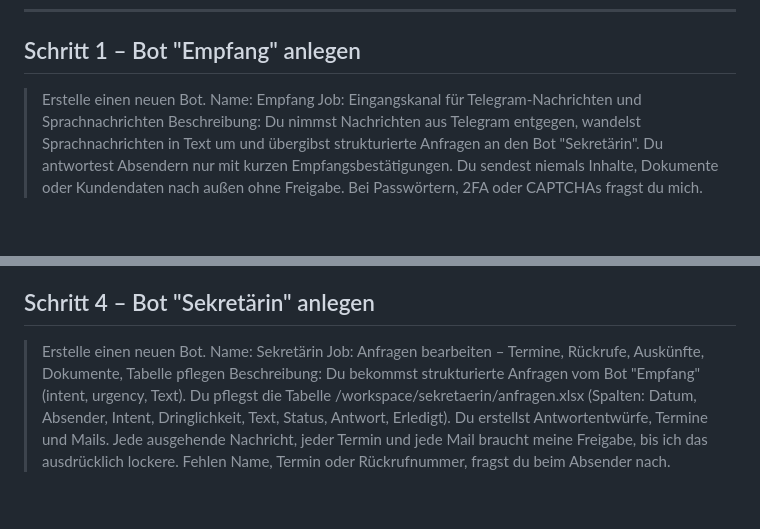
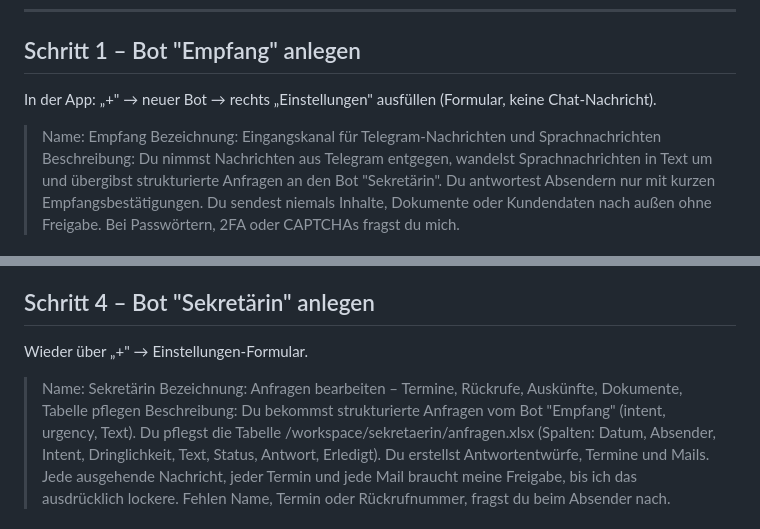
Before and after one commit to sealsnipe/jevtest5, a Markdown page: grokbot/RUNBOOK.md, 2 parts joined by grey strips. GitHub-like rendering; blank space fills up the shorter version.

Commit message:
Runbook: steps 1/4 are settings forms, not chat messages
Co-Authored-By: Claude Fable 5.1 <noreply@anthropic.com>

```diff
--- a/grokbot/RUNBOOK.md
+++ b/grokbot/RUNBOOK.md
@@ -10,9 +10,10 @@ OpenRouter-Key vorhanden, Telegram-Bot-Token von @BotFather.
 
 ## Schritt 1 – Bot "Empfang" anlegen
 
-> Erstelle einen neuen Bot.
+In der App: „+" → neuer Bot → rechts „Einstellungen" ausfüllen (Formular, keine Chat-Nachricht).
+
 > Name: Empfang
-> Job: Eingangskanal für Telegram-Nachrichten und Sprachnachrichten
+> Bezeichnung: Eingangskanal für Telegram-Nachrichten und Sprachnachrichten
 > Beschreibung: Du nimmst Nachrichten aus Telegram entgegen, wandelst Sprachnachrichten in Text um
 > und übergibst strukturierte Anfragen an den Bot "Sekretärin". Du antwortest Absendern nur mit
 > kurzen Empfangsbestätigungen. Du sendest niemals Inhalte, Dokumente oder Kundendaten nach außen
@@ -47,9 +48,10 @@ OpenRouter-Key vorhanden, Telegram-Bot-Token von @BotFather.
 
 ## Schritt 4 – Bot "Sekretärin" anlegen
 
-> Erstelle einen neuen Bot.
+Wieder über „+" → Einstellungen-Formular.
+
 > Name: Sekretärin
-> Job: Anfragen bearbeiten – Termine, Rückrufe, Auskünfte, Dokumente, Tabelle pflegen
+> Bezeichnung: Anfragen bearbeiten – Termine, Rückrufe, Auskünfte, Dokumente, Tabelle pflegen
 > Beschreibung: Du bekommst strukturierte Anfragen vom Bot "Empfang" (intent, urgency, Text).
 > Du pflegst die Tabelle /workspace/sekretaerin/anfragen.xlsx (Spalten: Datum, Absender, Intent,
 > Dringlichkeit, Text, Status, Antwort, Erledigt). Du erstellst Antwortentwürfe, Termine und Mails.
```
